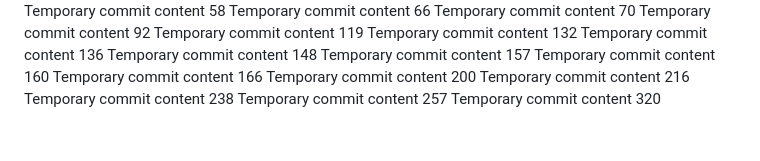
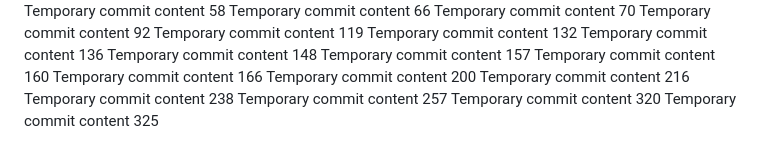
Before and after one commit to adullahiowode/skill, a Markdown page: edt/report.md, the part around the change. Drawn GitHub-style.

```diff
--- a/edt/report.md
+++ b/edt/report.md
@@ -109,3 +109,4 @@ Temporary commit content 216
 Temporary commit content 238
 Temporary commit content 257
 Temporary commit content 320
+Temporary commit content 325
```
